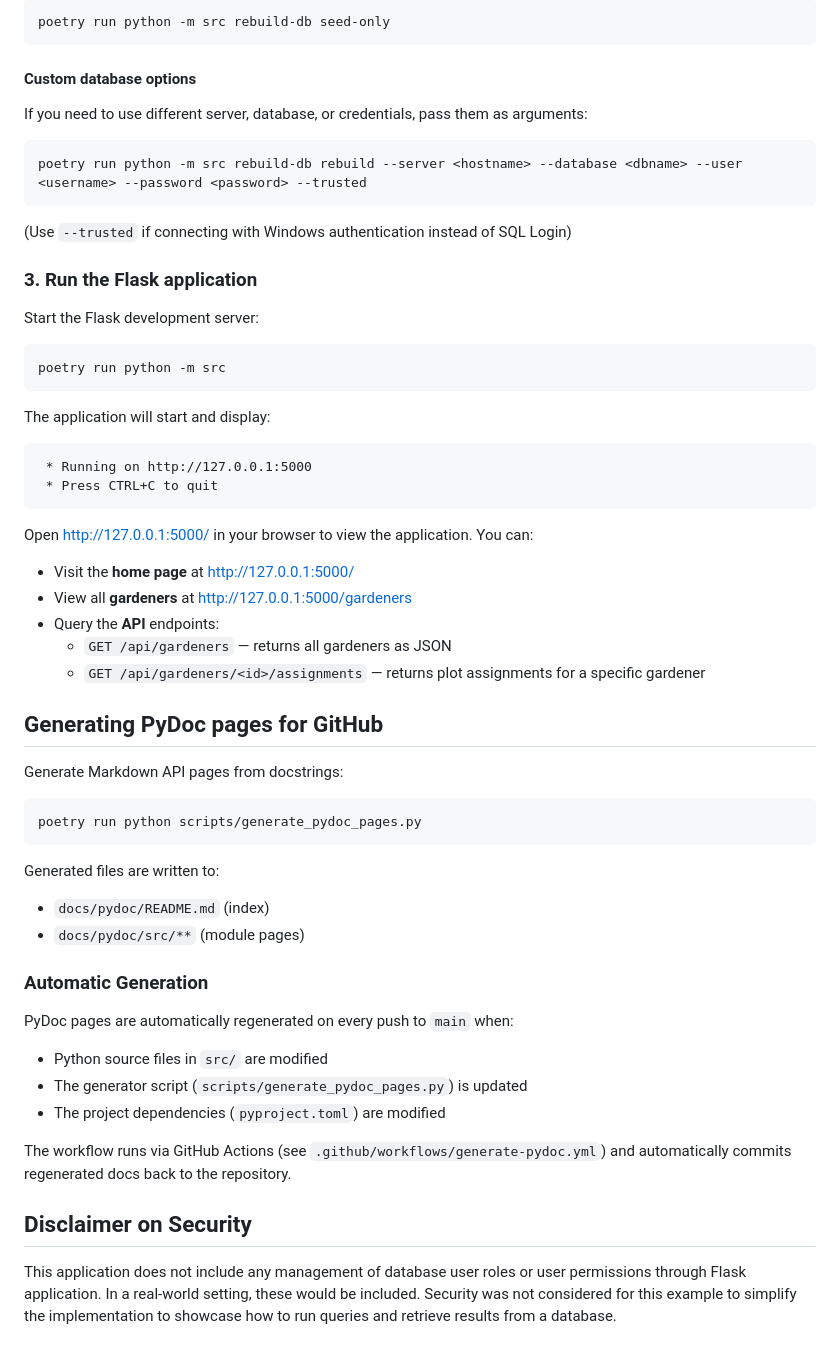
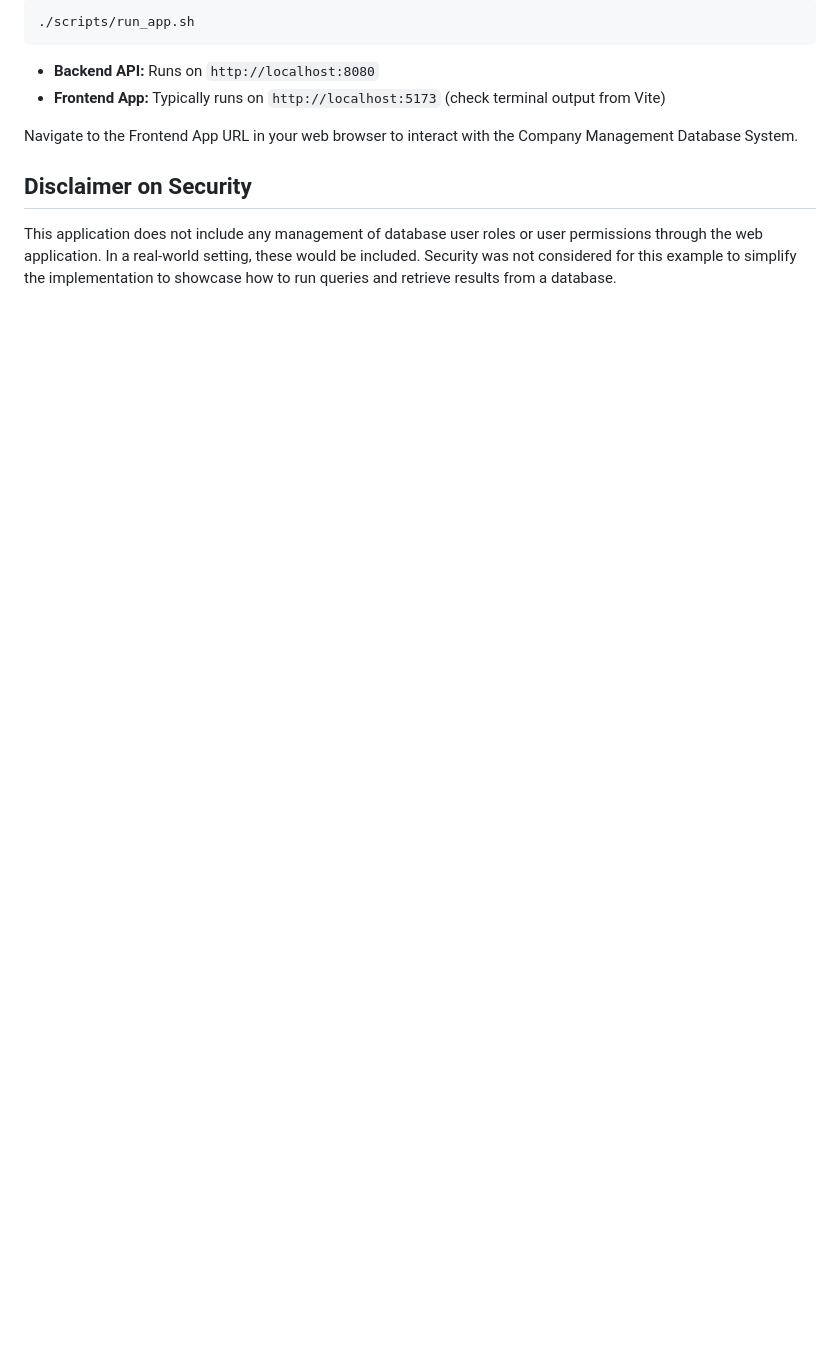
Before and after one commit to Prokope45/cc520-company-dbms-project, a Markdown page: README.md, the part around one of its changes. Drawn GitHub-style; blank space fills up the shorter version.

````diff
--- a/README.md
+++ b/README.md
@@ -283,61 +151,13 @@ If you need to re-seed the database later with fresh sample data without recreat
 
 ```bash
-poetry run python -m src rebuild-db seed-only
+./scripts/run_app.sh
 ```
 
-#### Custom database options
+- **Backend API:** Runs on `http://localhost:8080`
+- **Frontend App:** Typically runs on `http://localhost:5173` (check terminal output from Vite)
 
-If you need to use different server, database, or credentials, pass them as arguments:
-
-```bash
-poetry run python -m src rebuild-db rebuild --server <hostname> --database <dbname> --user <username> --password <password> --trusted
-```
-
-(Use `--trusted` if connecting with Windows authentication instead of SQL Login)
-
-### 3. Run the Flask application
-
-Start the Flask development server:
-
-```bash
-poetry run python -m src
-```
-
-The application will start and display:
-```
- * Running on http://127.0.0.1:5000
- * Press CTRL+C to quit
-```
-
-Open <http://127.0.0.1:5000/> in your browser to view the application. You can:
-- Visit the **home page** at <http://127.0.0.1:5000/>
-- View all **gardeners** at <http://127.0.0.1:5000/gardeners>
-- Query the **API** endpoints:
-  - `GET /api/gardeners` — returns all gardeners as JSON
-  - `GET /api/gardeners/<id>/assignments` — returns plot assignments for a specific gardener
-
-## Generating PyDoc pages for GitHub
-
-Generate Markdown API pages from docstrings:
-
-```bash
-poetry run python scripts/generate_pydoc_pages.py
-```
-
-Generated files are written to:
-
-- `docs/pydoc/README.md` (index)
-- `docs/pydoc/src/**` (module pages)
-
-### Automatic Generation
-
-PyDoc pages are automatically regenerated on every push to `main` when:
-- Python source files in `src/` are modified
-- The generator script (`scripts/generate_pydoc_pages.py`) is updated
-- The project dependencies (`pyproject.toml`) are modified
-
-The workflow runs via GitHub Actions (see `.github/workflows/generate-pydoc.yml`) and automatically commits regenerated docs back to the repository.
+Navigate to the Frontend App URL in your web browser to interact with the Company Management Database System.
 
 ## Disclaimer on Security
 
-This application does not include any management of database user roles or user permissions through Flask application. In a real-world setting, these would be included. Security was not considered for this example to simplify the implementation to showcase how to run queries and retrieve results from a database.
+This application does not include any management of database user roles or user permissions through the web application. In a real-world setting, these would be included. Security was not considered for this example to simplify the implementation to showcase how to run queries and retrieve results from a database.
````
Also changed, not shown: other parts of README.md (+83 -215 lines).
